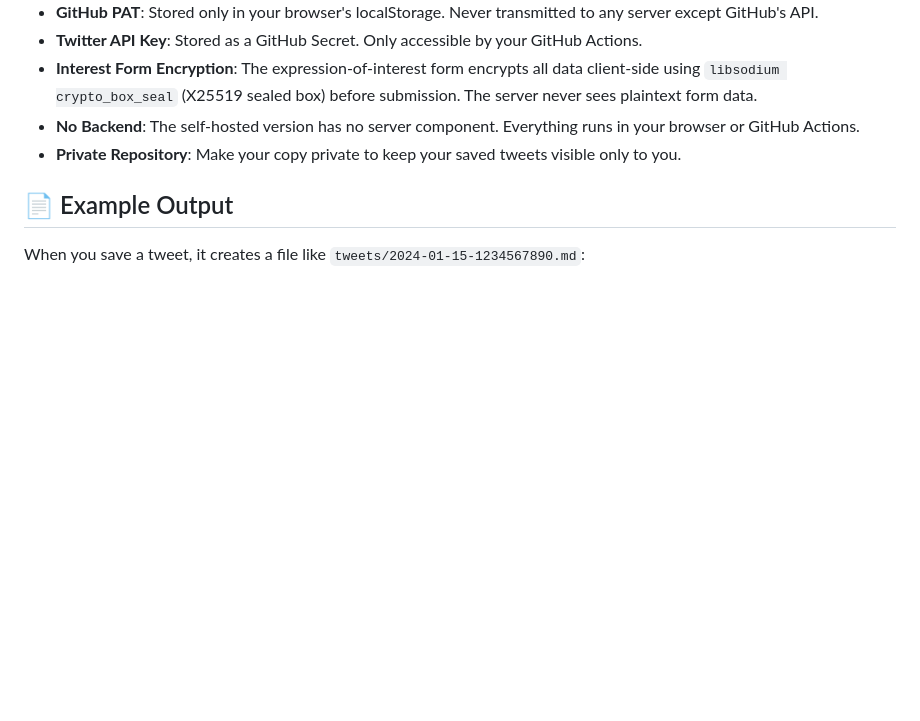
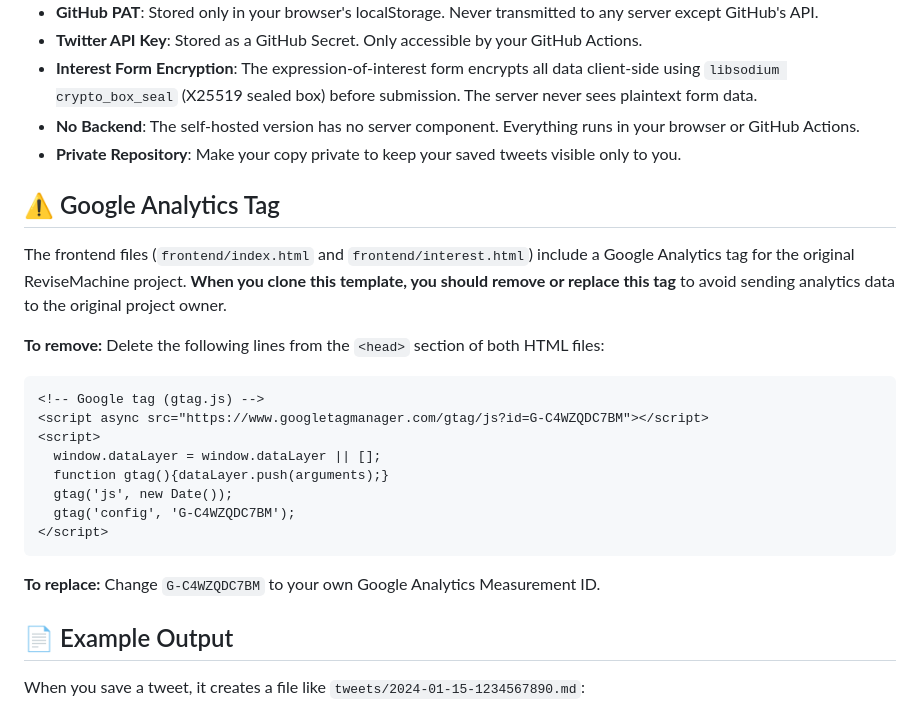
Before and after one commit to kvk-code/revisemachine, a Markdown page: README.md, the part around the change. GitHub-like rendering; blank space fills up the shorter version.

Commit message:
Add Google Analytics removal instructions to README

````diff
--- a/README.md
+++ b/README.md
@@ -172,6 +172,25 @@ You can also trigger the workflow directly from GitHub:
 - **No Backend**: The self-hosted version has no server component. Everything runs in your browser or GitHub Actions.
 - **Private Repository**: Make your copy private to keep your saved tweets visible only to you.
 
+## ⚠️ Google Analytics Tag
+
+The frontend files (`frontend/index.html` and `frontend/interest.html`) include a Google Analytics tag for the original ReviseMachine project. **When you clone this template, you should remove or replace this tag** to avoid sending analytics data to the original project owner.
+
+**To remove:** Delete the following lines from the `<head>` section of both HTML files:
+
+```html
+<!-- Google tag (gtag.js) -->
+<script async src="https://www.googletagmanager.com/gtag/js?id=G-C4WZQDC7BM"></script>
+<script>
+  window.dataLayer = window.dataLayer || [];
+  function gtag(){dataLayer.push(arguments);}
+  gtag('js', new Date());
+  gtag('config', 'G-C4WZQDC7BM');
+</script>
+```
+
+**To replace:** Change `G-C4WZQDC7BM` to your own Google Analytics Measurement ID.
+
 ## 📄 Example Output
 
 When you save a tweet, it creates a file like `tweets/2024-01-15-1234567890.md`:
````
